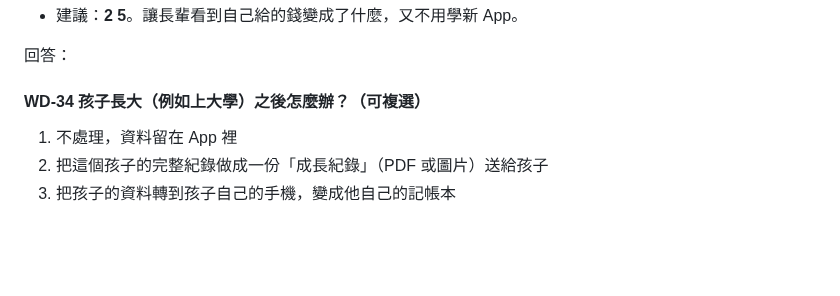
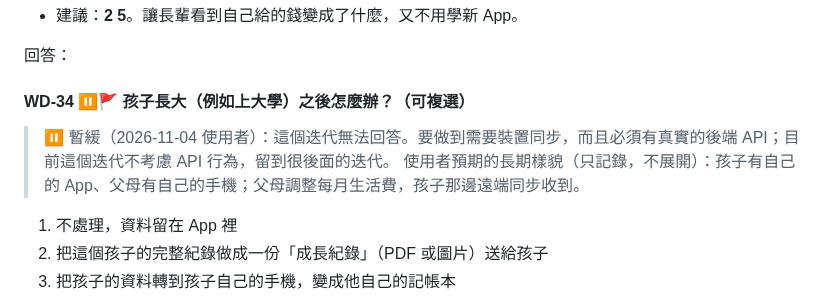
Before and after one commit to Cacao-s/Cacao, a Markdown page: docs/product/discover-qa.md, the part around the change. GitHub-like rendering; blank space fills up the shorter version.

Commit message:
docs(discover): WD-34 暫緩，需要後端 API，留到後面迭代
Co-Authored-By: Claude Opus 5.5 <noreply@anthropic.com>
Claude-Session: https://claude.ai/code/session_016BNvDSEaVk37NhSrqLNtE2

```diff
--- a/docs/product/discover-qa.md
+++ b/docs/product/discover-qa.md
@@ -289,7 +289,10 @@
 
 回答：
 
-#### WD-34 孩子長大（例如上大學）之後怎麼辦？（可複選）
+#### WD-34 ⏸🚩 孩子長大（例如上大學）之後怎麼辦？（可複選）
+
+> ⏸ 暫緩（2026-11-04 使用者）：這個迭代無法回答。要做到需要裝置同步，而且必須有真實的後端 API；目前這個迭代不考慮 API 行為，留到很後面的迭代。
+> 使用者預期的長期樣貌（只記錄，不展開）：孩子有自己的 App、父母有自己的手機；父母調整每月生活費，孩子那邊遠端同步收到。
 
 1. 不處理，資料留在 App 裡
 2. 把這個孩子的完整紀錄做成一份「成長紀錄」（PDF 或圖片）送給孩子
```
